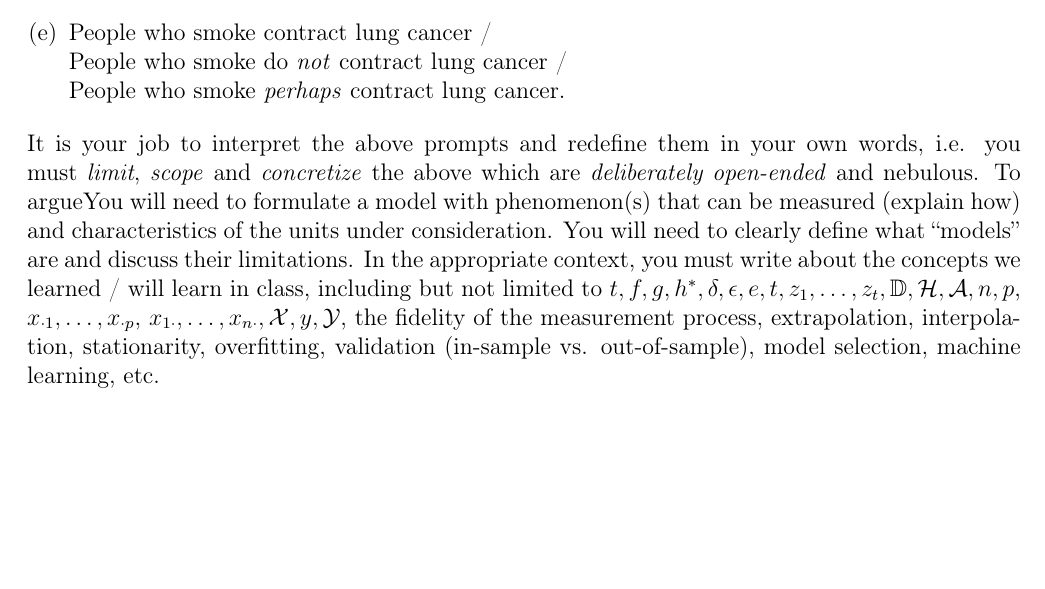
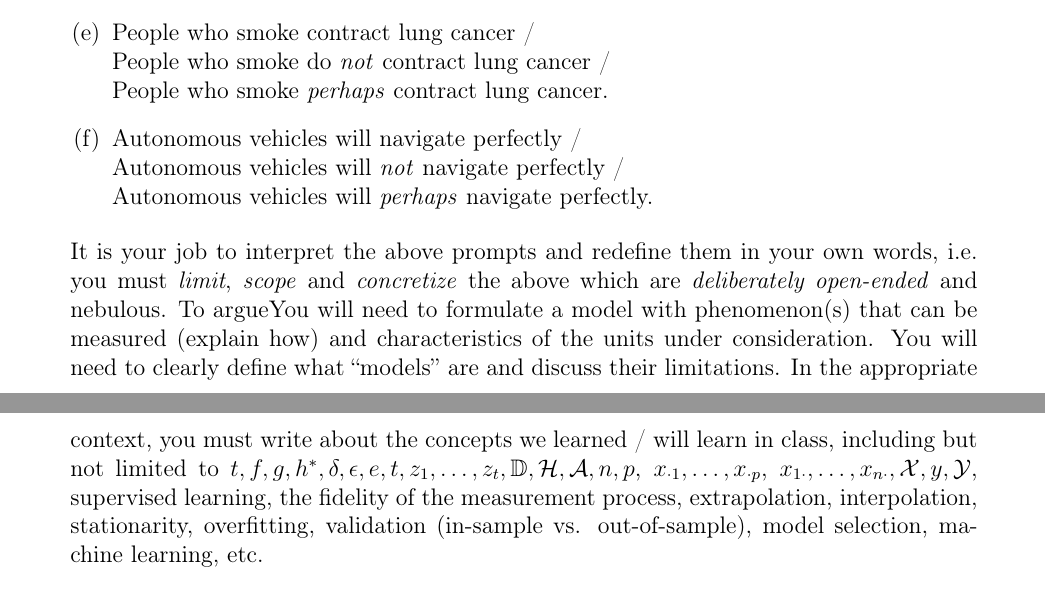
Before and after one commit to kapelner/QC_Math_390.4_Spring_2019, a LaTeX problem sheet (writing_assignments/w01.tex, which reads writing_assignments/preamble.tex): part of the page before the commit and two parts of pages 1 and 2 of 2 after it, the two joined at a grey line, cut so that both start at the same text, the shorter picture padded with empty space. Compiled offline with pdfLaTeX.

Commit message:
updated writing assignment 1

```diff
--- a/writing_assignments/preamble.tex
+++ b/writing_assignments/preamble.tex
@@ -27,7 +27,7 @@
 %\usepackage{bbding}
 %\usepackage{listings}
 %\usepackage{appendix}
-\usepackage[margin=0.8in]{geometry}
+\usepackage[margin=1.1in]{geometry}
 %\geometry{papersize={8.5in,11in},total={6.5in,9in}}
 %\usepackage{cancel}
 %\usepackage{algorithmic, algorithm}
--- a/writing_assignments/w01.tex
+++ b/writing_assignments/w01.tex
@@ -37,9 +37,12 @@ The optimal human diet for health is \textit{perhaps} [insert a diet here].
 \item People who smoke contract lung cancer / \\
 People who smoke do \textit{not} contract lung cancer / \\
 People who smoke \textit{perhaps} contract lung cancer.
+\item Autonomous vehicles will navigate perfectly / \\
+Autonomous vehicles will \textit{not} navigate perfectly / \\
+Autonomous vehicles will \textit{perhaps} navigate perfectly.
 \end{enumerate}
 
-\noindent It is your job to interpret the above prompts and redefine them in your own words, i.e. you must \textit{limit}, \textit{scope} and \textit{concretize} the above which are \textit{deliberately open-ended} and nebulous. To argueYou will need to formulate a model with phenomenon(s) that can be measured (explain how) and characteristics of the units under consideration. You will need to clearly define what \qu{models} are and discuss their limitations. In the appropriate context, you must write about the concepts we learned / will learn in class, including but not limited to $t ,f, g, h^*, \delta, \epsilon, e, t, z_1, \ldots, z_t, \mathbb{D}, \mathcal{H}, \mathcal{A}, n, p$, $x_{\cdot 1}, \ldots, x_{\cdot p}$, $x_{1 \cdot}, \ldots, x_{n \cdot}, \mathcal{X}, y, \mathcal{Y}$, the fidelity of the measurement process, extrapolation, interpolation, stationarity, overfitting, validation (in-sample vs. out-of-sample), model selection, machine learning, etc. \\
+\noindent It is your job to interpret the above prompts and redefine them in your own words, i.e. you must \textit{limit}, \textit{scope} and \textit{concretize} the above which are \textit{deliberately open-ended} and nebulous. To argueYou will need to formulate a model with phenomenon(s) that can be measured (explain how) and characteristics of the units under consideration. You will need to clearly define what \qu{models} are and discuss their limitations. In the appropriate context, you must write about the concepts we learned / will learn in class, including but not limited to $t ,f, g, h^*, \delta, \epsilon, e, t, z_1, \ldots, z_t, \mathbb{D}, \mathcal{H}, \mathcal{A}, n, p$, $x_{\cdot 1}, \ldots, x_{\cdot p}$, $x_{1 \cdot}, \ldots, x_{n \cdot}, \mathcal{X}, y, \mathcal{Y}$, supervised learning, the fidelity of the measurement process, extrapolation, interpolation, stationarity, overfitting, validation (in-sample vs. out-of-sample), model selection, machine learning, etc. \\
 ~\\
 Specs: Your essay should be at least 10 pages double-spaced with one inch margin, 12pt Times (or Computer Modern if using \LaTeX) and be appropriately organized. Sectioning is at your preference.
 
```
Also changed, not shown: writing_assignments/w01.pdf.
